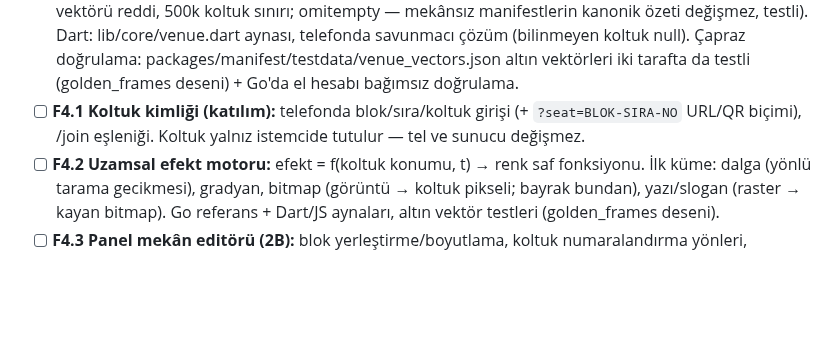
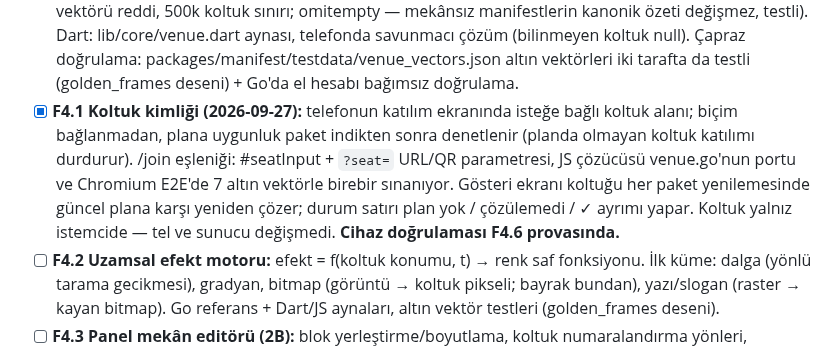
Before and after one commit to msaliheroglu/tekses, a Markdown page: docs/faz1-plan-ve-durum.md, the part around the change. GitHub-like rendering; blank space fills up the shorter version.

Commit message:
defter: F4.1 koltuk kimliği tamam
Co-Authored-By: Claude Fable 5 <noreply@anthropic.com>
Claude-Session: https://claude.ai/code/session_019bZJunXExfRkQjsxeb77vy

```diff
--- a/docs/faz1-plan-ve-durum.md
+++ b/docs/faz1-plan-ve-durum.md
@@ -397,9 +397,14 @@ parametre taşır, telefon rengini/zamanını (mekân geometrisi + kendi koltuğ
   null). Çapraz doğrulama: packages/manifest/testdata/venue_vectors.json
   altın vektörleri iki tarafta da testli (golden_frames deseni) + Go'da
   el hesabı bağımsız doğrulama.
-- [ ] **F4.1 Koltuk kimliği (katılım):** telefonda blok/sıra/koltuk girişi
-  (+ `?seat=BLOK-SIRA-NO` URL/QR biçimi), /join eşleniği. Koltuk yalnız
-  istemcide tutulur — tel ve sunucu değişmez.
+- [x] **F4.1 Koltuk kimliği (2026-09-27):** telefonun katılım ekranında
+  isteğe bağlı koltuk alanı; biçim bağlanmadan, plana uygunluk paket
+  indikten sonra denetlenir (planda olmayan koltuk katılımı durdurur).
+  /join eşleniği: #seatInput + `?seat=` URL/QR parametresi, JS çözücüsü
+  venue.go'nun portu ve Chromium E2E'de 7 altın vektörle birebir sınanıyor.
+  Gösteri ekranı koltuğu her paket yenilemesinde güncel plana karşı yeniden
+  çözer; durum satırı plan yok / çözülemedi / ✓ ayrımı yapar. Koltuk yalnız
+  istemcide — tel ve sunucu değişmedi. **Cihaz doğrulaması F4.6 provasında.**
 - [ ] **F4.2 Uzamsal efekt motoru:** efekt = f(koltuk konumu, t) → renk saf
   fonksiyonu. İlk küme: dalga (yönlü tarama gecikmesi), gradyan, bitmap
   (görüntü → koltuk pikseli; bayrak bundan), yazı/slogan (raster → kayan
```
